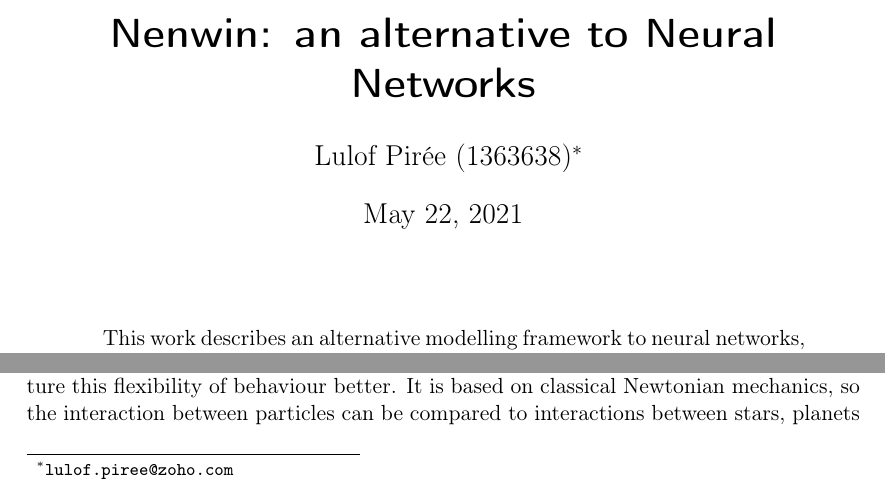
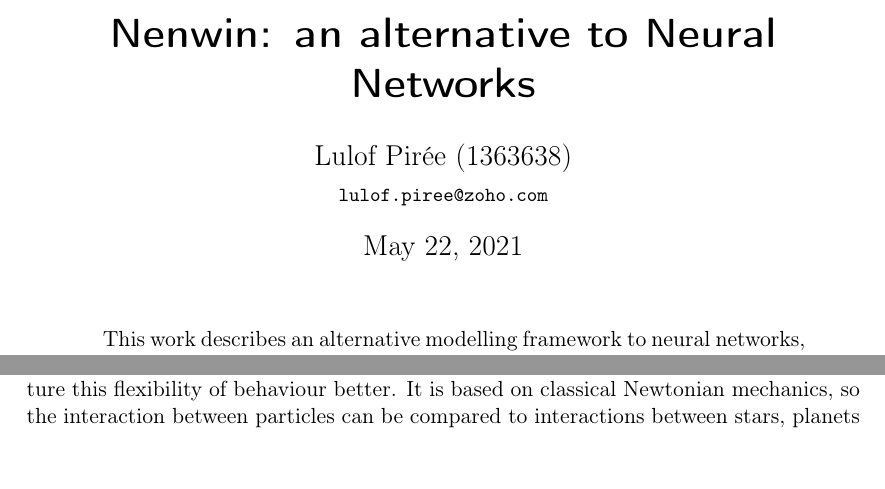
Before and after one commit to Nifrec/nenwin, a LaTeX paper (main.tex): two parts of page 1 of 59, joined at a grey line, cut so that both start at the same text. Compiled offline with pdfLaTeX.

Commit message:
Change location email address title page

```diff
--- a/main.tex
+++ b/main.tex
@@ -46,7 +46,7 @@
 \usepackage{subfiles} % Best loaded last in the preamble
 
 \title{Nenwin: an alternative to Neural Networks}
-\author{{Lulof Pirée (1363638)\footnote{\texttt{lulof.piree@zoho.com}}}}
+\author{Lulof Pirée (1363638)\\\small\texttt{lulof.piree@zoho.com}}
 
 \begin{document}
     \maketitle
```
